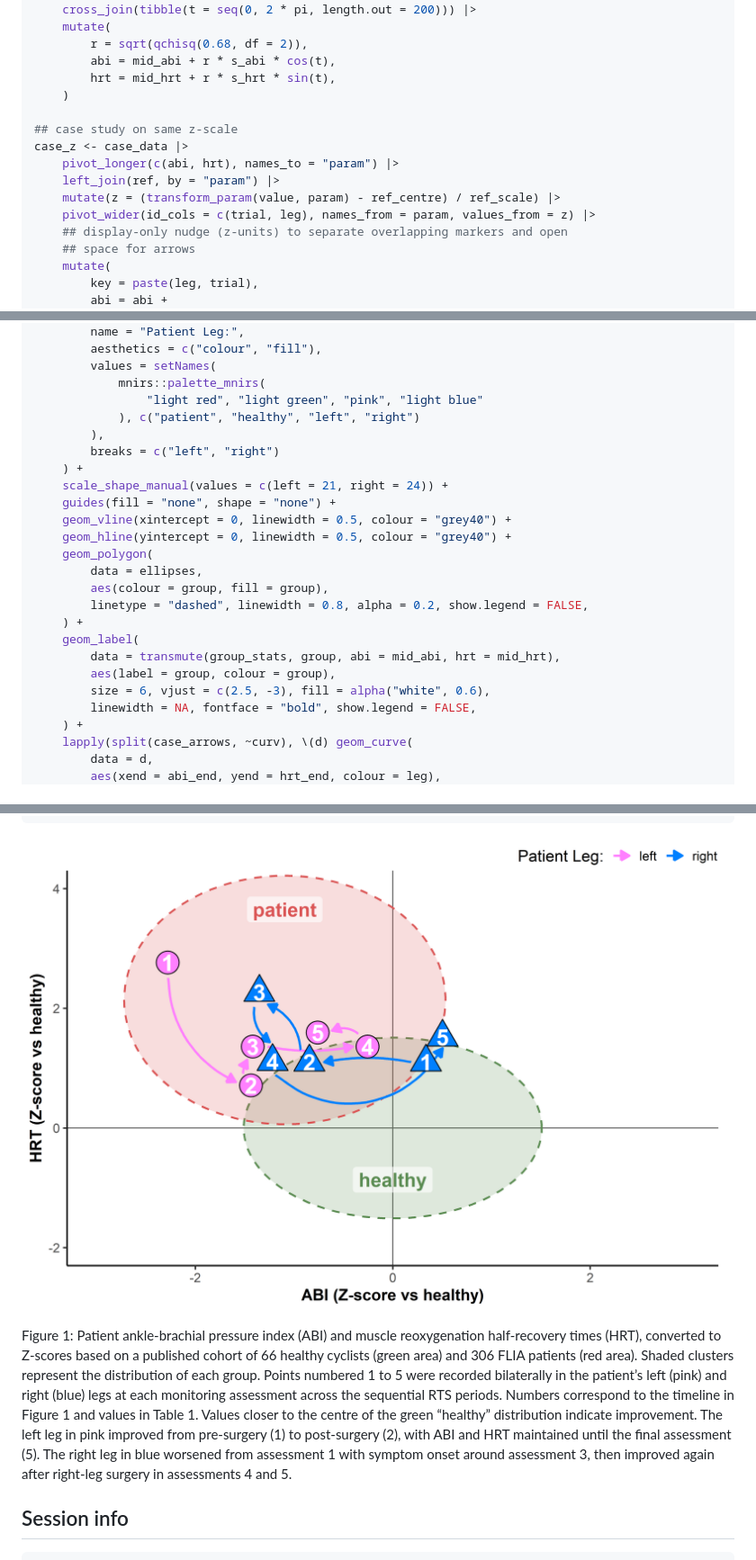
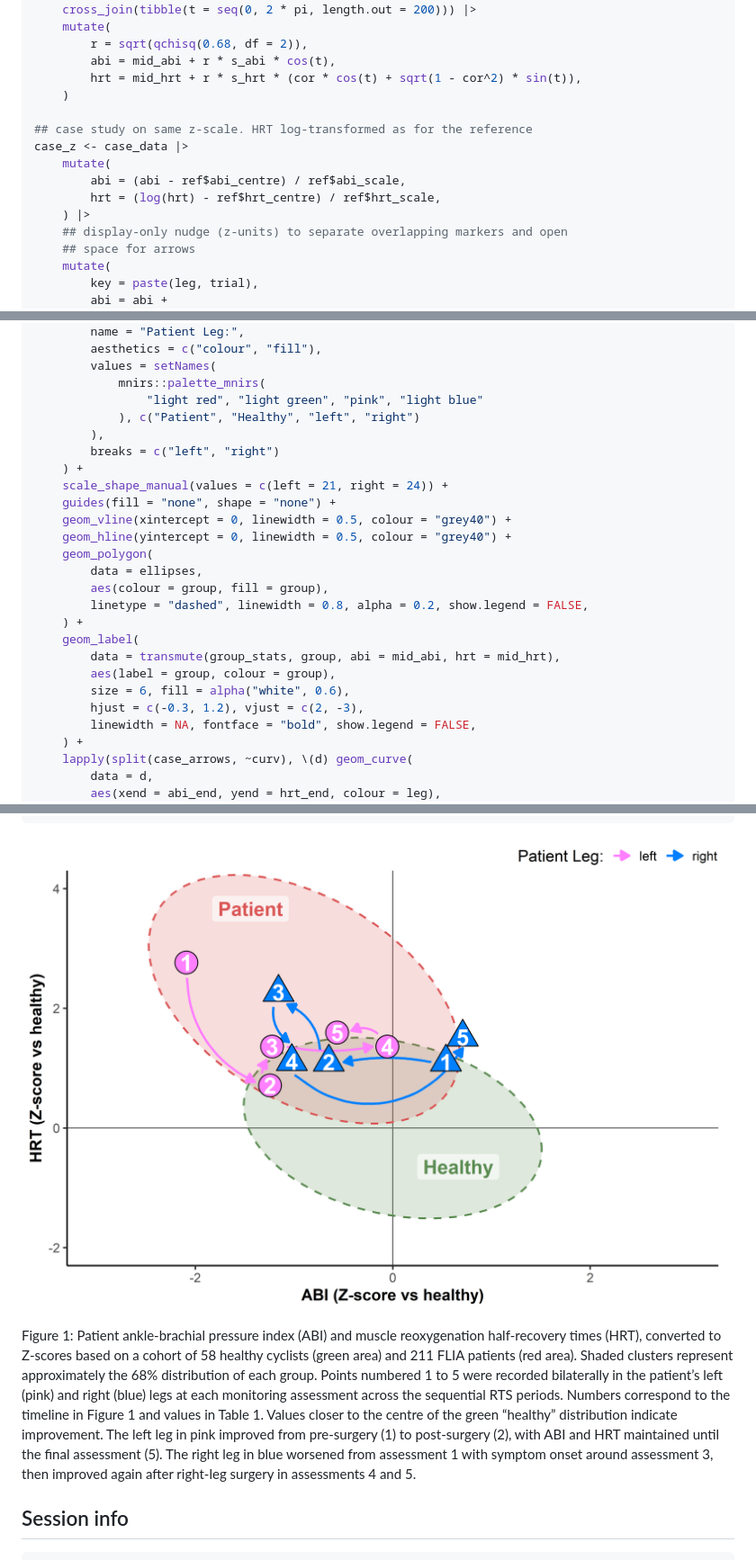
Before and after one commit to jemarnold/sequential-return-to-sport-after-iliac-artery-surgeries, a Markdown page: README.md, 3 parts joined by grey strips. Shown: that part at 90% size. Rendered like a GitHub page; pictures changed too: figures/fig-case-1.png.

```diff
--- a/README.md
+++ b/README.md
@@ -151,15 +149,15 @@ ellipses <- group_stats |>
     mutate(
         r = sqrt(qchisq(0.68, df = 2)),
         abi = mid_abi + r * s_abi * cos(t),
-        hrt = mid_hrt + r * s_hrt * sin(t),
+        hrt = mid_hrt + r * s_hrt * (cor * cos(t) + sqrt(1 - cor^2) * sin(t)),
     )
 
-## case study on same z-scale
+## case study on same z-scale. HRT log-transformed as for the reference
 case_z <- case_data |>
-    pivot_longer(c(abi, hrt), names_to = "param") |>
-    left_join(ref, by = "param") |>
-    mutate(z = (transform_param(value, param) - ref_centre) / ref_scale) |>
-    pivot_wider(id_cols = c(trial, leg), names_from = param, values_from = z) |>
+    mutate(
+        abi = (abi - ref$abi_centre) / ref$abi_scale,
+        hrt = (log(hrt) - ref$hrt_centre) / ref$hrt_scale,
+    ) |>
     ## display-only nudge (z-units) to separate overlapping markers and open
     ## space for arrows
     mutate(
@@ -263,7 +261,7 @@ ggplot() +
         values = setNames(
             mnirs::palette_mnirs(
                 "light red", "light green", "pink", "light blue"
-            ), c("patient", "healthy", "left", "right")
+            ), c("Patient", "Healthy", "left", "right")
         ),
         breaks = c("left", "right")
     ) +
@@ -279,7 +277,8 @@ ggplot() +
     geom_label(
         data = transmute(group_stats, group, abi = mid_abi, hrt = mid_hrt),
         aes(label = group, colour = group),
-        size = 6, vjust = c(2.5, -3), fill = alpha("white", 0.6),
+        size = 6, fill = alpha("white", 0.6),
+        hjust = c(-0.3, 1.2), vjust = c(2, -3),
         linewidth = NA, fontface = "bold", show.legend = FALSE,
     ) +
     lapply(split(case_arrows, ~curv), \(d) geom_curve(
@@ -307,15 +306,15 @@ data-fig-align="center" />
 
 Figure 1: Patient ankle-brachial pressure index (ABI) and muscle
 reoxygenation half-recovery times (HRT), converted to Z-scores based on
-a published cohort of 66 healthy cyclists (green area) and 306 FLIA
-patients (red area). Shaded clusters represent the distribution of each
-group. Points numbered 1 to 5 were recorded bilaterally in the patient’s
-left (pink) and right (blue) legs at each monitoring assessment across
-the sequential RTS periods. Numbers correspond to the timeline in Figure
-1 and values in Table 1. Values closer to the centre of the green
-“healthy” distribution indicate improvement. The left leg in pink
-improved from pre-surgery (1) to post-surgery (2), with ABI and HRT
-maintained until the final assessment (5). The right leg in blue
+a cohort of 58 healthy cyclists (green area) and 211 FLIA patients (red
+area). Shaded clusters represent approximately the 68% distribution of
+each group. Points numbered 1 to 5 were recorded bilaterally in the
+patient’s left (pink) and right (blue) legs at each monitoring
+assessment across the sequential RTS periods. Numbers correspond to the
+timeline in Figure 1 and values in Table 1. Values closer to the centre
+of the green “healthy” distribution indicate improvement. The left leg
+in pink improved from pre-surgery (1) to post-surgery (2), with ABI and
+HRT maintained until the final assessment (5). The right leg in blue
 worsened from assessment 1 with symptom onset around assessment 3, then
 improved again after right-leg surgery in assessments 4 and 5.
 
```
Also changed, not shown: other parts of README.md (+57 -59 lines), 2 other files.
